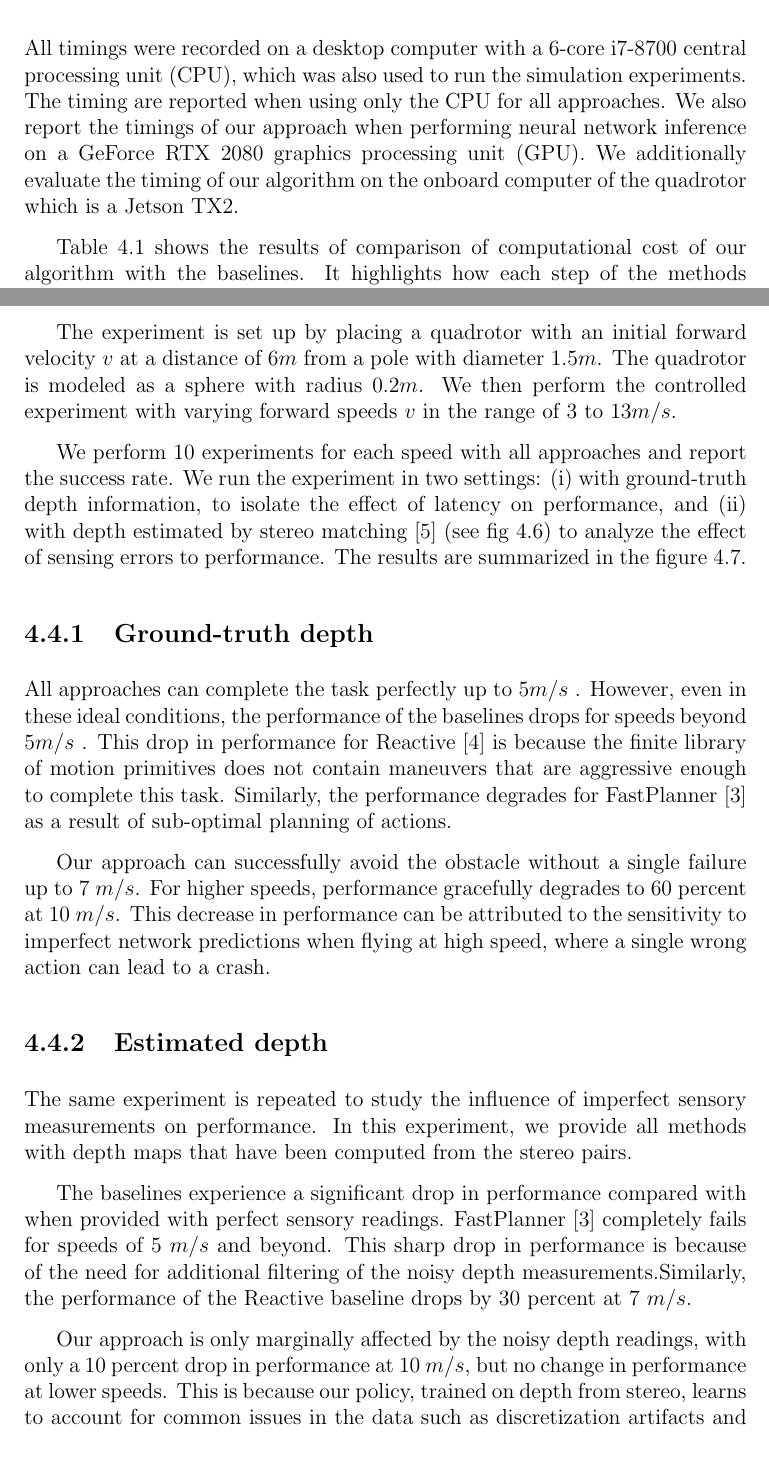
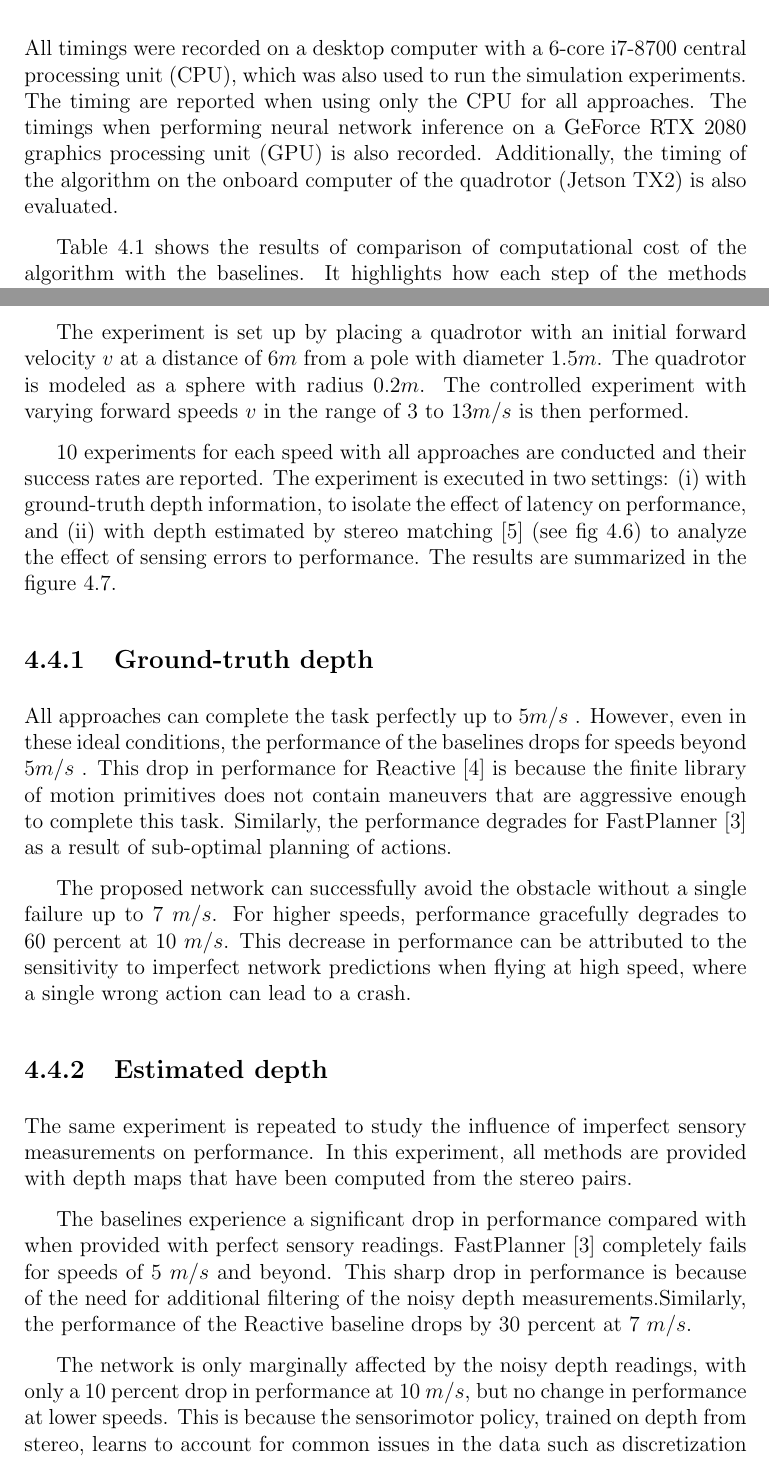
Before and after one commit to edwinjosegeorge/high-speed-flight, a LaTeX thesis (Report.tex, which reads Chapters/Result.tex): two parts of pages 25 and 28 of 32 before the commit and two parts of pages 25 and 28 of 33 after it, joined at a grey line, cut so that both start at the same text. Compiled offline with pdfLaTeX.

Commit message:
removing [we,our]

```diff
--- a/Chapters/Result.tex
+++ b/Chapters/Result.tex
@@ -234,13 +232,11 @@ This problem is worsened by high-speed motion, which generally results in little
 All timings were recorded on a desktop computer
 with a 6-core i7-8700 central processing unit (CPU), which was also
 used to run the simulation experiments. The timing are reported when using only the CPU for all approaches.
-We also report the timings of our approach when performing neural
-network inference on a GeForce RTX 2080 graphics processing unit
-(GPU). We additionally
-evaluate the timing of our algorithm on the onboard computer of the
-quadrotor which is a Jetson TX2.
+The timings when performing neural network inference on a GeForce RTX 2080 graphics processing unit
+(GPU) is also recorded. Additionally, the timing of the algorithm on the onboard computer of the
+quadrotor (Jetson TX2) is also evaluated.
 
-Table \ref{tab:processing-latency} shows the results of comparison of computational cost of our algorithm
+Table \ref{tab:processing-latency} shows the results of comparison of computational cost of the algorithm
 with the baselines. It highlights how each step of the methods contributes to the overall
 processing latency.
 
@@ -339,15 +335,10 @@ to convert an observation into motor commands.
 
 The experiment is set up by placing a quadrotor with an initial
 forward velocity $v$ at a distance of $6 m$ from a pole with diameter $1.5 m$.
-The quadrotor is modeled as a sphere with radius $0.2 m$. We then perform the controlled experiment with varying
-forward speeds $v$ in the range of 3 to $13 m/s$.
+The quadrotor is modeled as a sphere with radius $0.2 m$. The controlled experiment with varying
+forward speeds $v$ in the range of 3 to $13 m/s$ is then performed.
 
-We perform 10
-experiments for each speed with all approaches and report the success
-rate. We run the experiment in two settings: (i) with ground-truth depth
-information, to isolate the effect of latency on performance, and (ii)
-with depth estimated by stereo matching \cite{stereoMatching} (see fig \ref{fig:sterio-vision}) to analyze the effect of
-sensing errors to performance.
+10 experiments for each speed with all approaches are conducted and their success rates are reported. The experiment is executed in two settings: (i) with ground-truth depth information, to isolate the effect of latency on performance, and (ii) with depth estimated by stereo matching \cite{stereoMatching} (see fig \ref{fig:sterio-vision}) to analyze the effect of sensing errors to performance.
 The results are summarized in the figure \ref{fig:noise-graph}.
 
 \subsection{Ground-truth depth}
@@ -359,24 +350,22 @@ drop in performance for Reactive \cite{reactive_method} is because the
 finite library of motion primitives does not contain maneuvers that are aggressive enough to complete this task. Similarly, the performance
 degrades for FastPlanner \cite{fastPlanner} as a result of sub-optimal planning of actions.
 
-Our approach can successfully avoid the obstacle without a
+The proposed network can successfully avoid the obstacle without a
 single failure up to 7 $m/s$. For higher speeds, performance gracefully degrades to 60 percent at 10 $m/s$. This decrease in performance can
 be attributed to the sensitivity to imperfect network predictions when
 flying at high speed, where a single wrong action can lead to a crash.
 
 \subsection{Estimated depth}
-The same experiment is repeated to study the influence of imperfect sensory measurements on performance. In this experiment, we provide all methods with depth maps that have been computed from
-the stereo pairs.
+The same experiment is repeated to study the influence of imperfect sensory measurements on performance. In this experiment, all methods are provided with depth maps that have been computed from the stereo pairs.
 
 The baselines experience a significant drop in performance
 compared with when provided with perfect sensory readings. FastPlanner \cite{fastPlanner} completely fails for speeds of 5 $m/s$ and beyond. This sharp
 drop in performance is because of the need for additional filtering of the noisy depth measurements.Similarly, the performance of the Reactive baseline
 drops by 30 percent at 7 $m/s$.
 
-Our approach
-is only marginally affected by the noisy depth readings, with only a
+The network is only marginally affected by the noisy depth readings, with only a
 10 percent drop in performance at 10 $m/s$, but no change in performance at
-lower speeds. This is because our policy, trained on depth from stereo,
+lower speeds. This is because the sensorimotor policy, trained on depth from stereo,
 learns to account for common issues in the data such as discretization
 artifacts and missing values.
 
```
Also changed, not shown: Chapters/Introduction.tex (+2 -2 lines), Chapters/LiteratureReview.tex (+3 -4 lines), Chapters/Methodology.tex (+9 -10 lines), Chapters/Result.tex (6 more changed lines).
